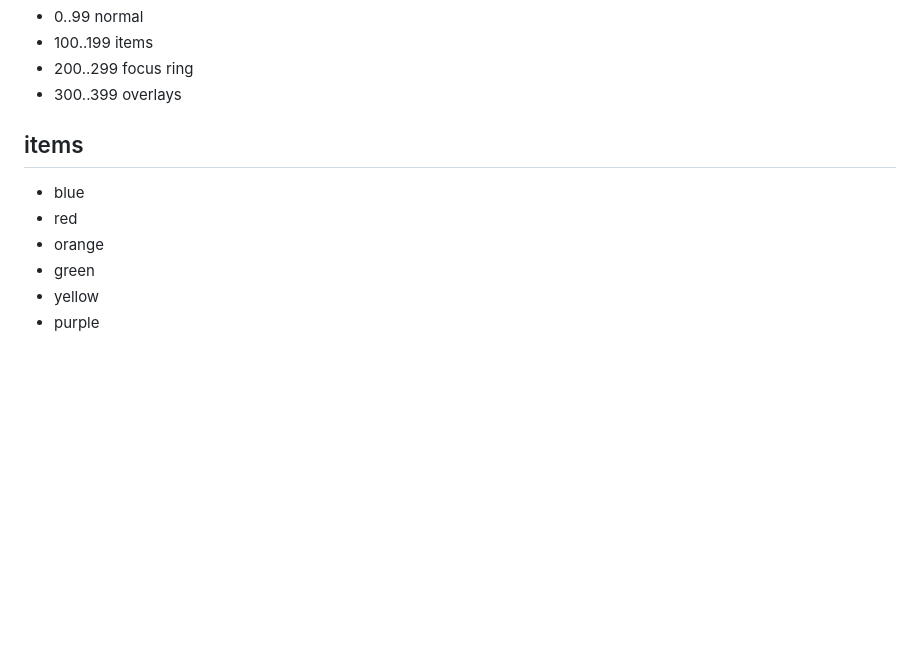
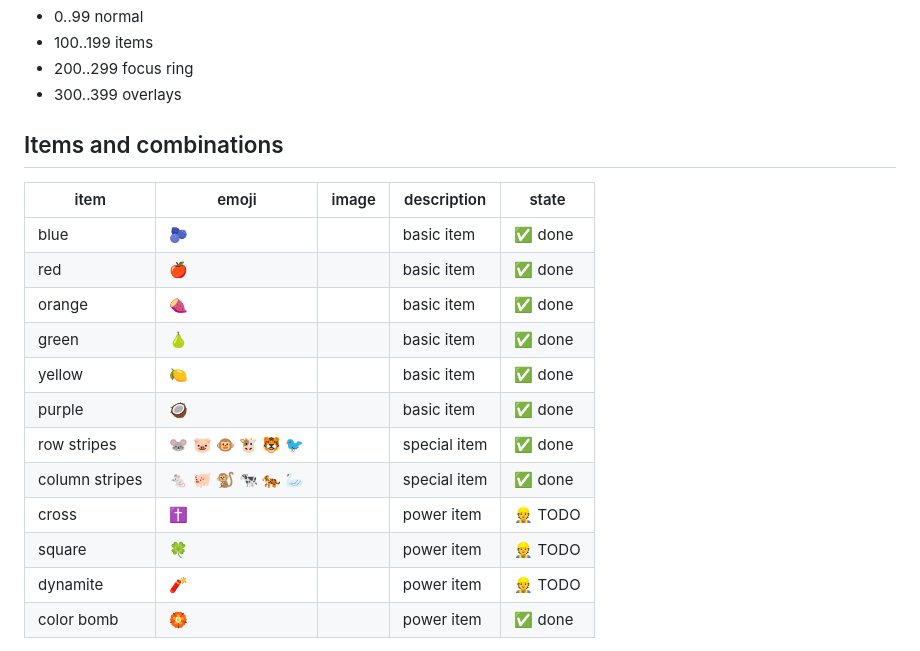
Before and after one commit to tursics/gingerbread-10-years, a Markdown page: README.md, the part around one of its changes. Rendered like a GitHub page; blank space fills up the shorter version.

Commit message:
add more description

```diff
--- a/README.md
+++ b/README.md
@@ -43,11 +43,20 @@ Source code repo: https://github.com/tursics/gingerbread-10-years
 - 200..299 focus ring
 - 300..399 overlays
 
-## items
+## Items and combinations
 
-- blue
-- red
-- orange
-- green
-- yellow
-- purple
+item   | emoji | image | description | state
+-------|-------|-------|-------------|------
+blue   | 🫐    |       | basic item  | :white_check_mark: done
+red    | 🍎    |       | basic item  | :white_check_mark: done
+orange | 🍠    |       | basic item  | :white_check_mark: done
+green  | 🍐    |       | basic item  | :white_check_mark: done
+yellow | 🍋    |       | basic item  | :white_check_mark: done
+purple | 🥥    |       | basic item  | :white_check_mark: done
+row stripes    | 🐭 🐷 🐵 🐮 🐯 🐦 |    | special item | :white_check_mark: done
+column stripes | 🐁 🐖 🐒 🐄 🐅 🦢 |    | special item | :white_check_mark: done
+cross          | ✝️              |    | power item   | :construction_worker: TODO
+square         | 🍀              |    | power item   | :construction_worker: TODO
+dynamite       | 🧨              |    | power item   | :construction_worker: TODO
+color bomb     | 🏵️              |    | power item   | :white_check_mark: done
+
```
Also changed, not shown: other parts of README.md (+32 -0 lines).
